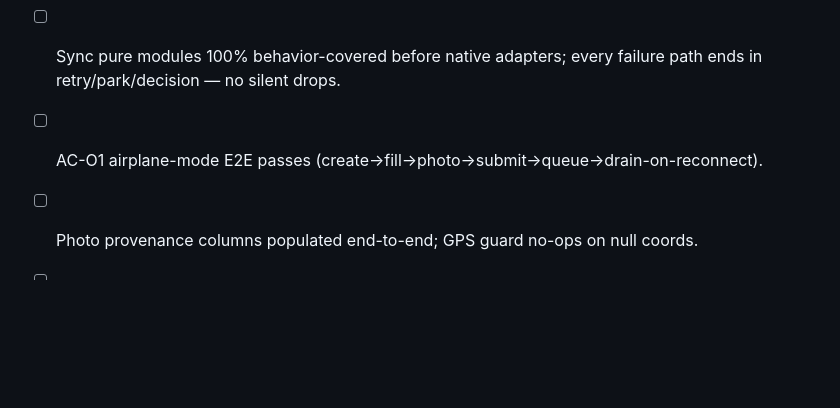
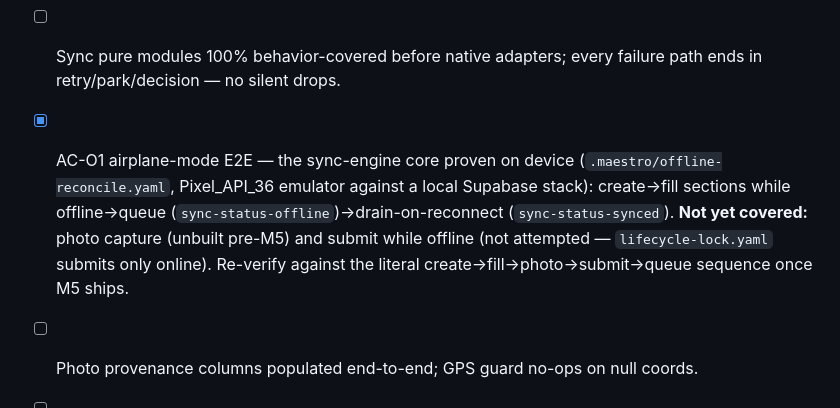
Before and after one commit to kubiknyc/worklog, a Markdown page: docs/architecture/01-work-plan.md, the part around the change. Rendered like a GitHub page; blank space fills up the shorter version.

```diff
--- a/docs/architecture/01-work-plan.md
+++ b/docs/architecture/01-work-plan.md
@@ -215,7 +215,14 @@ appliers, membership/id reconcile sweeps, `completedPulls` UI refetch signal).
 - [ ] `tsc --noEmit` green under strict; jest green incl. schema-parity + all `mutationQueue` pure-policy tests.
 - [ ] Platform-split grep returns nothing across `src`/`app`.
 - [ ] Sync pure modules 100% behavior-covered before native adapters; every failure path ends in retry/park/decision — no silent drops.
-- [ ] AC-O1 airplane-mode E2E passes (create→fill→photo→submit→queue→drain-on-reconnect).
+- [x] AC-O1 airplane-mode E2E — the sync-engine core proven on device
+      (`.maestro/offline-reconcile.yaml`, Pixel_API_36 emulator against a
+      local Supabase stack): create→fill sections while offline→queue
+      (`sync-status-offline`)→drain-on-reconnect (`sync-status-synced`).
+      **Not yet covered:** photo capture (unbuilt pre-M5) and submit while
+      offline (not attempted — `lifecycle-lock.yaml` submits only online).
+      Re-verify against the literal create→fill→photo→submit→queue sequence
+      once M5 ships.
 - [ ] Photo provenance columns populated end-to-end; GPS guard no-ops on null coords.
 - [ ] Golden-output PDF test green across on-device and server renderers.
 - [ ] Lifecycle immutability enforced at DB level (locked-row rejection trigger); amendments audited.
```
Also changed, not shown: .maestro/README.md (+31 -19 lines).
